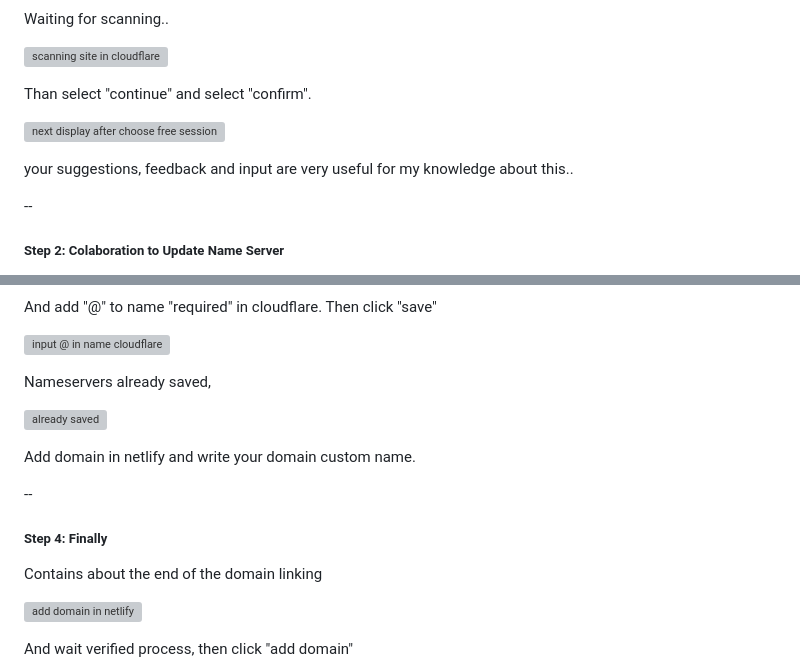
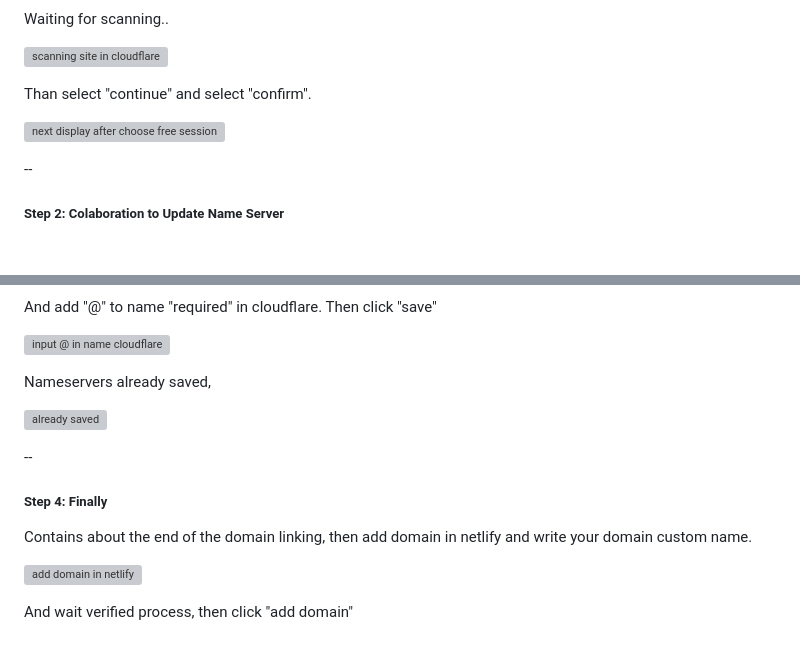
Before and after one commit to RevoU-FSSE-2/week-4-marisiman, a Markdown page: README.md, 2 parts joined by grey strips. GitHub-like rendering; blank space fills up the shorter version; grey boxes are pictures that could not be loaded.

```diff
--- a/README.md
+++ b/README.md
@@ -170,8 +170,6 @@ Than select "continue" and select "confirm".
 
 ![next display after choose free session](/image%20readme/connect6.png)
 
-your suggestions, feedback and input are very useful for my knowledge about this..
-
 --
 ##### Step 2: Colaboration to Update Name Server
 Open the Niagahoster website and log in. Then click "kelola layanan".
@@ -225,11 +223,10 @@ Nameservers already saved,
 
 ![already saved](/image%20readme/connect18.png)
 
-Add domain in netlify and write your domain custom name.
-
 --
 ##### Step 4: Finally
-Contains about the end of the domain linking
+Contains about the end of the domain linking,
+then add domain in netlify and write your domain custom name.
 
 ![add domain in netlify](/image%20readme/connect19.png)
 
```
